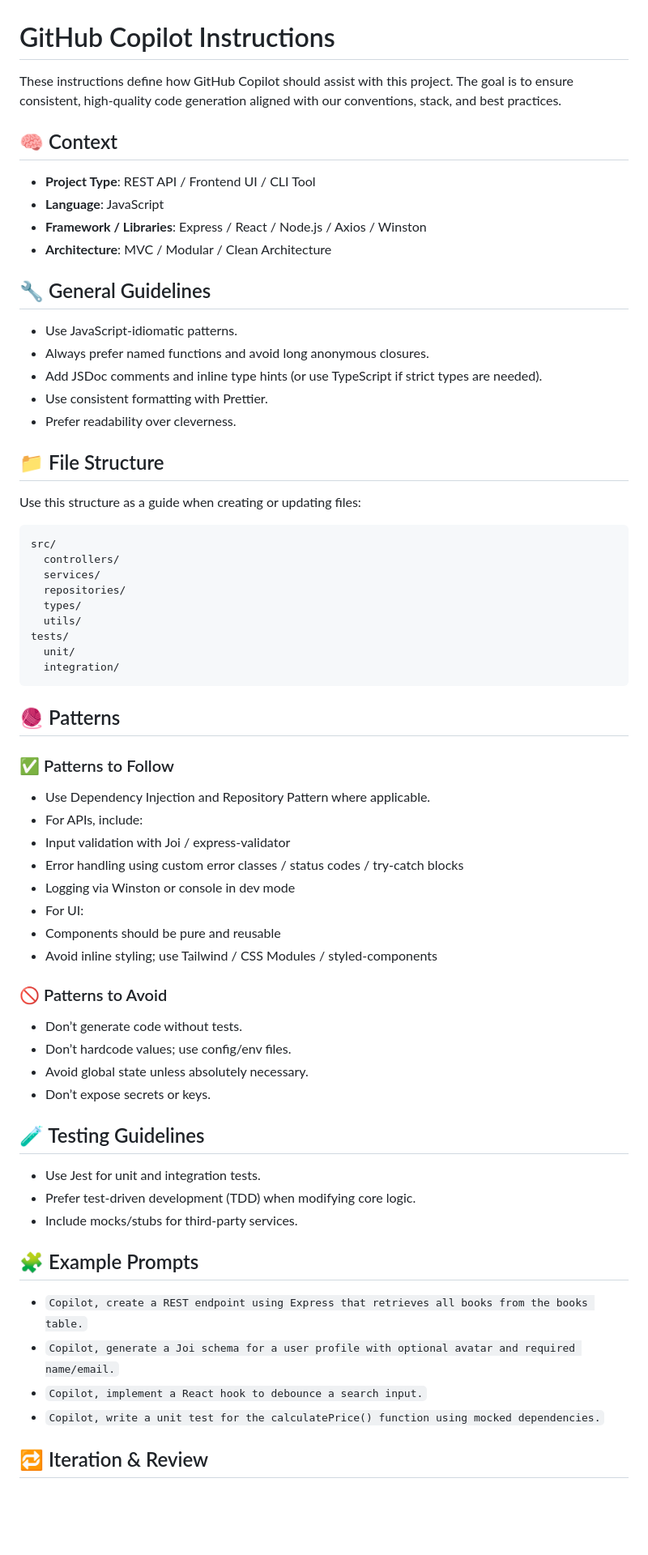
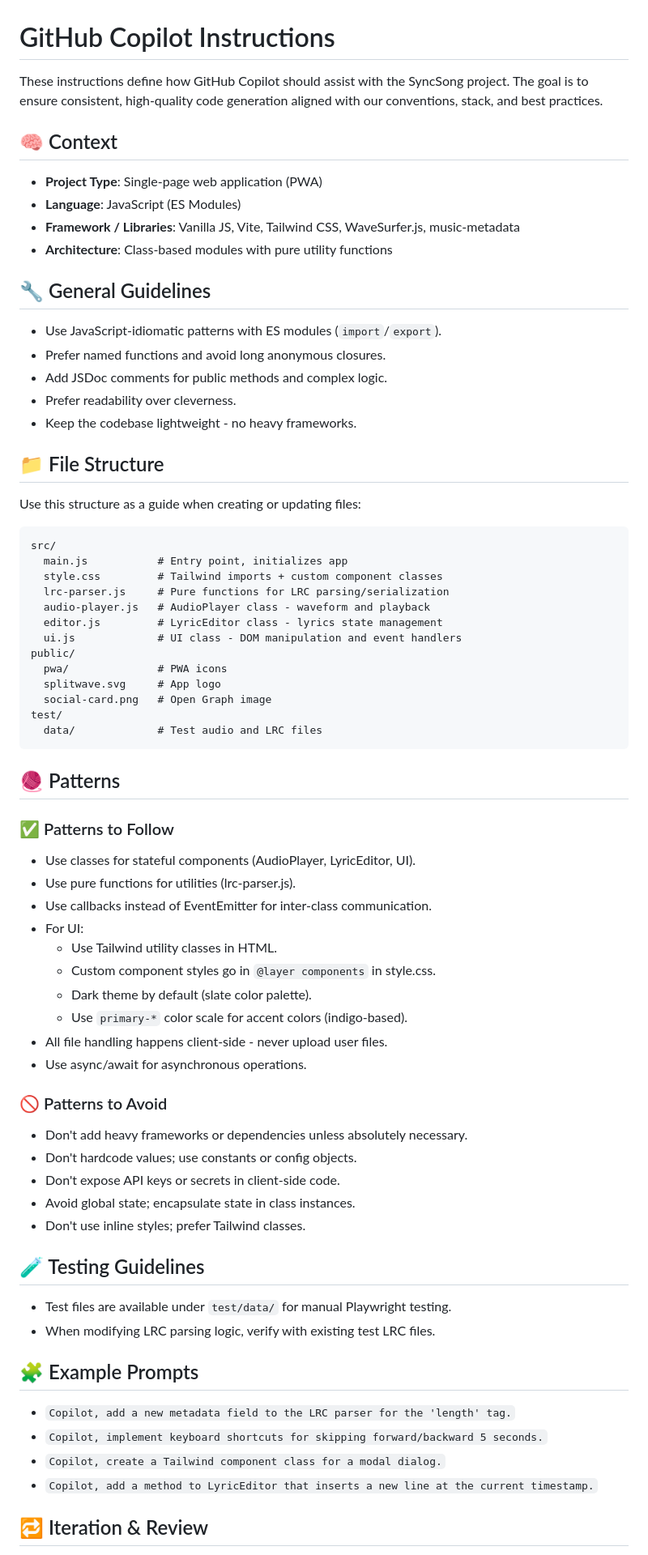
Before and after one commit to Astear17/SyncSong, a Markdown page: .github/javascript.instructions.md, the part around one of its changes. Shown at 81% size. Rendered like a GitHub page; blank space fills up the shorter version.

Commit message:
chore: Update agent instructions

````diff
--- a/.github/javascript.instructions.md
+++ b/.github/javascript.instructions.md
@@ -1,21 +1,21 @@
 # GitHub Copilot Instructions
 
-These instructions define how GitHub Copilot should assist with this project. The goal is to ensure consistent, high-quality code generation aligned with our conventions, stack, and best practices.
+These instructions define how GitHub Copilot should assist with the SyncSong project. The goal is to ensure consistent, high-quality code generation aligned with our conventions, stack, and best practices.
 
 ## 🧠 Context
 
-- **Project Type**: REST API / Frontend UI / CLI Tool
-- **Language**: JavaScript
-- **Framework / Libraries**: Express / React / Node.js / Axios / Winston
-- **Architecture**: MVC / Modular / Clean Architecture
+- **Project Type**: Single-page web application (PWA)
+- **Language**: JavaScript (ES Modules)
+- **Framework / Libraries**: Vanilla JS, Vite, Tailwind CSS, WaveSurfer.js, music-metadata
+- **Architecture**: Class-based modules with pure utility functions
 
 ## 🔧 General Guidelines
 
-- Use JavaScript-idiomatic patterns.
-- Always prefer named functions and avoid long anonymous closures.
-- Add JSDoc comments and inline type hints (or use TypeScript if strict types are needed).
-- Use consistent formatting with Prettier.
+- Use JavaScript-idiomatic patterns with ES modules (`import`/`export`).
+- Prefer named functions and avoid long anonymous closures.
+- Add JSDoc comments for public methods and complex logic.
 - Prefer readability over cleverness.
+- Keep the codebase lightweight - no heavy frameworks.
 
 ## 📁 File Structure
 
@@ -23,48 +23,54 @@ Use this structure as a guide when creating or updating files:
 
 ```text
 src/
-  controllers/
-  services/
-  repositories/
-  types/
-  utils/
-tests/
-  unit/
-  integration/
+  main.js           # Entry point, initializes app
+  style.css         # Tailwind imports + custom component classes
+  lrc-parser.js     # Pure functions for LRC parsing/serialization
+  audio-player.js   # AudioPlayer class - waveform and playback
+  editor.js         # LyricEditor class - lyrics state management
+  ui.js             # UI class - DOM manipulation and event handlers
+public/
+  pwa/              # PWA icons
+  splitwave.svg     # App logo
+  social-card.png   # Open Graph image
+test/
+  data/             # Test audio and LRC files
 ```
 
 ## 🧶 Patterns
 
 ### ✅ Patterns to Follow
 
-- Use Dependency Injection and Repository Pattern where applicable.
-- For APIs, include:
-- Input validation with Joi / express-validator
-- Error handling using custom error classes / status codes / try-catch blocks
-- Logging via Winston or console in dev mode
+- Use classes for stateful components (AudioPlayer, LyricEditor, UI).
+- Use pure functions for utilities (lrc-parser.js).
+- Use callbacks instead of EventEmitter for inter-class communication.
 - For UI:
-- Components should be pure and reusable
-- Avoid inline styling; use Tailwind / CSS Modules / styled-components
+  - Use Tailwind utility classes in HTML.
+  - Custom component styles go in `@layer components` in style.css.
+  - Dark theme by default (slate color palette).
+  - Use `primary-*` color scale for accent colors (indigo-based).
+- All file handling happens client-side - never upload user files.
+- Use async/await for asynchronous operations.
 
 ### 🚫 Patterns to Avoid
 
-- Don’t generate code without tests.
-- Don’t hardcode values; use config/env files.
-- Avoid global state unless absolutely necessary.
-- Don’t expose secrets or keys.
+- Don't add heavy frameworks or dependencies unless absolutely necessary.
+- Don't hardcode values; use constants or config objects.
+- Don't expose API keys or secrets in client-side code.
+- Avoid global state; encapsulate state in class instances.
+- Don't use inline styles; prefer Tailwind classes.
 
 ## 🧪 Testing Guidelines
 
-- Use Jest for unit and integration tests.
-- Prefer test-driven development (TDD) when modifying core logic.
-- Include mocks/stubs for third-party services.
+- Test files are available under `test/data/` for manual Playwright testing.
+- When modifying LRC parsing logic, verify with existing test LRC files.
 
 ## 🧩 Example Prompts
 
-- `Copilot, create a REST endpoint using Express that retrieves all books from the books table.`
-- `Copilot, generate a Joi schema for a user profile with optional avatar and required name/email.`
-- `Copilot, implement a React hook to debounce a search input.`
-- `Copilot, write a unit test for the calculatePrice() function using mocked dependencies.`
+- `Copilot, add a new metadata field to the LRC parser for the 'length' tag.`
+- `Copilot, implement keyboard shortcuts for skipping forward/backward 5 seconds.`
+- `Copilot, create a Tailwind component class for a modal dialog.`
+- `Copilot, add a method to LyricEditor that inserts a new line at the current timestamp.`
 
 ## 🔁 Iteration & Review
 
````
Also changed, not shown: other parts of .github/javascript.instructions.md (+9 -11 lines), .github/copilot-instructions.md (+72 -62 lines).
